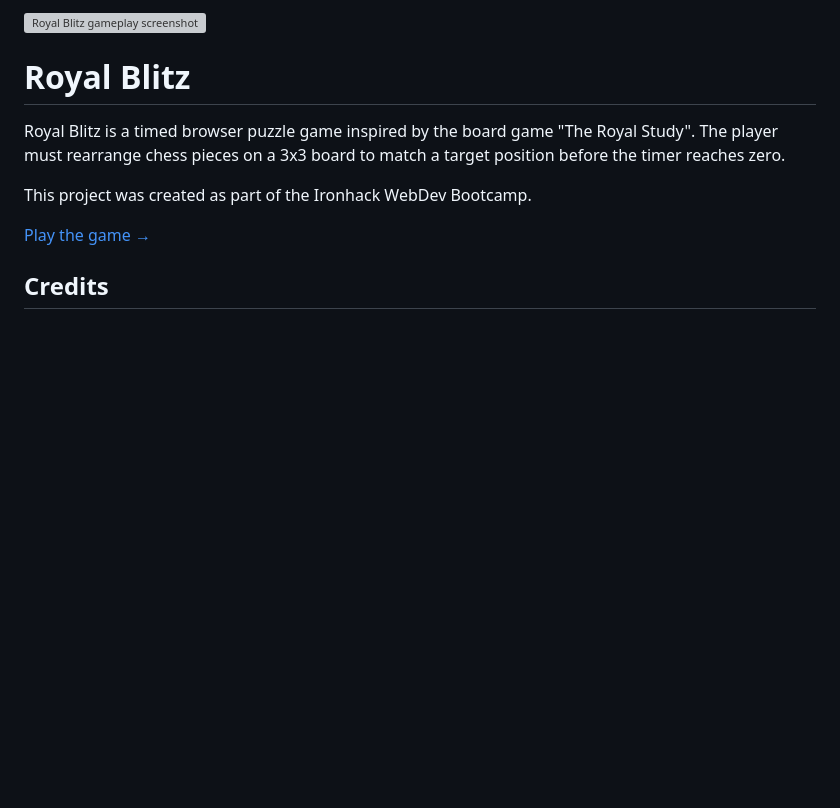
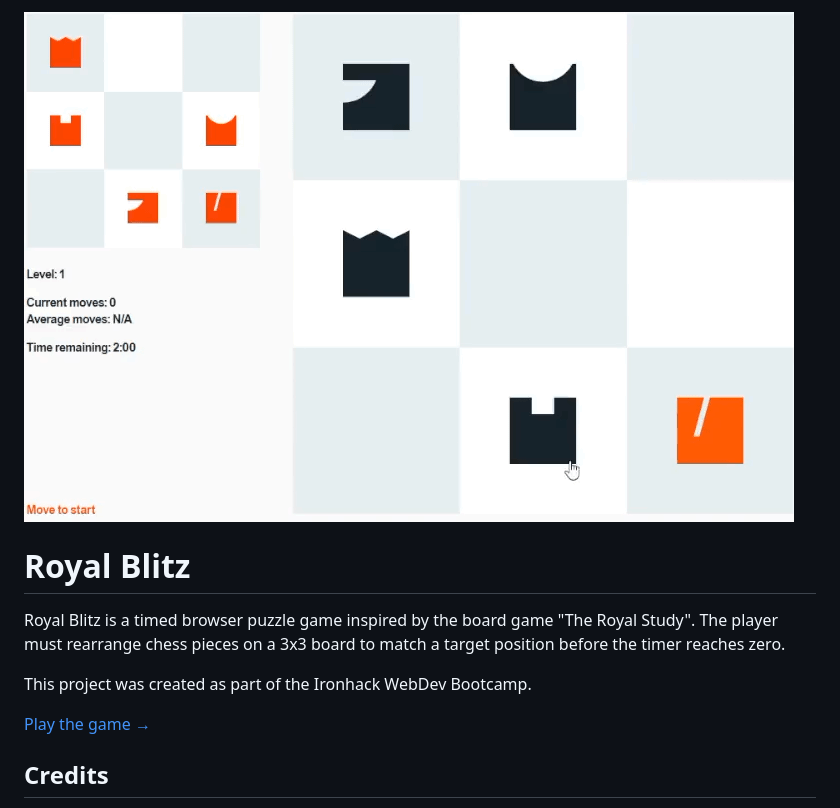
Before and after one commit to eloygarciacv/royal-blitz, a Markdown page: README.md, the part around the change. Rendered like a GitHub page; pictures changed too: media/gameplay.gif (added); blank space fills up the shorter version; grey boxes are pictures that could not be loaded.

Commit message:
fix: screenshot path

```diff
--- a/README.md
+++ b/README.md
@@ -1,4 +1,4 @@
-![Royal Blitz gameplay screenshot](./media/how-to-play.mp4)
+![Royal Blitz gameplay screenshot](./media/gameplay.gif)
 
 # Royal Blitz
 
```
